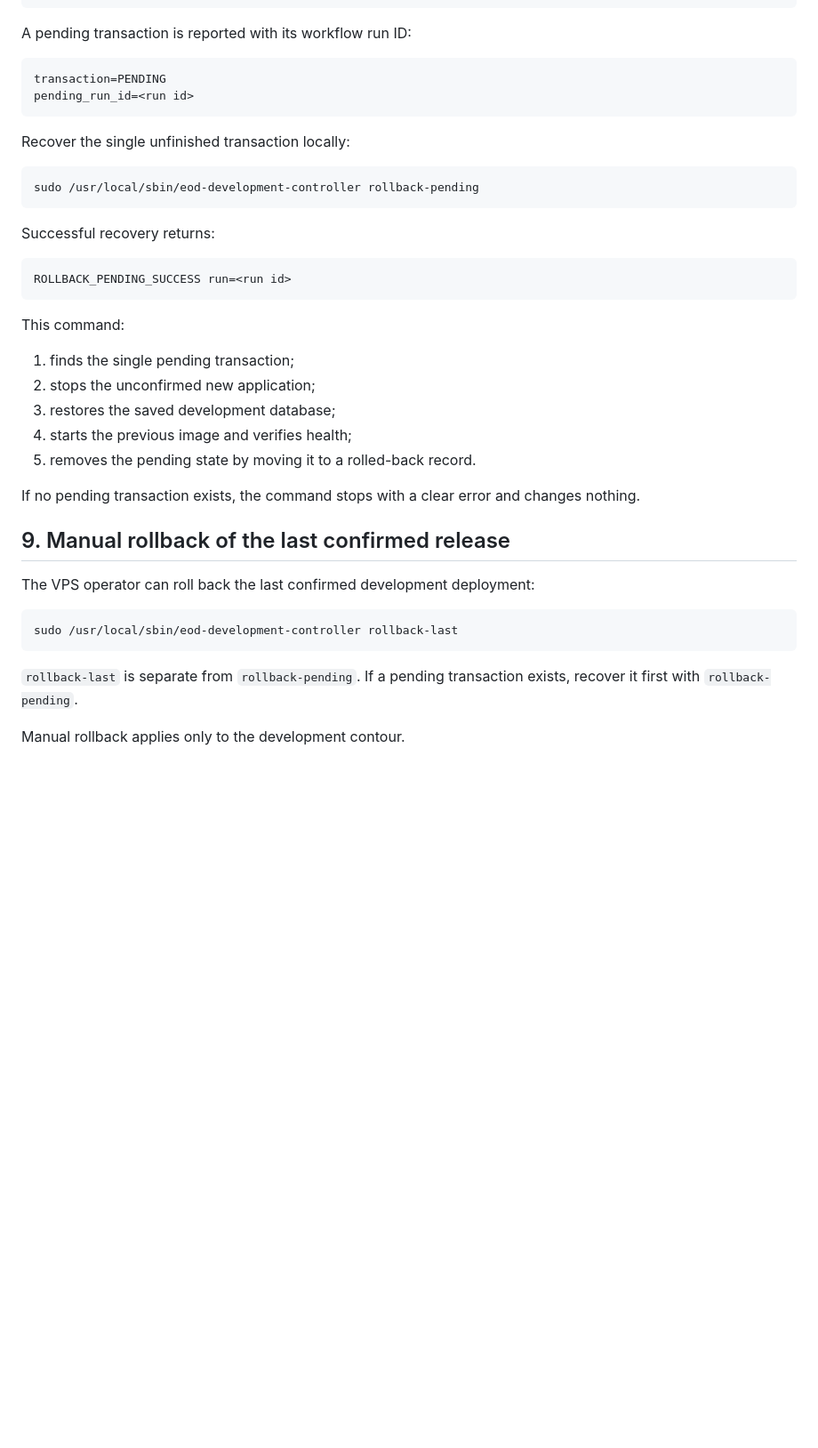
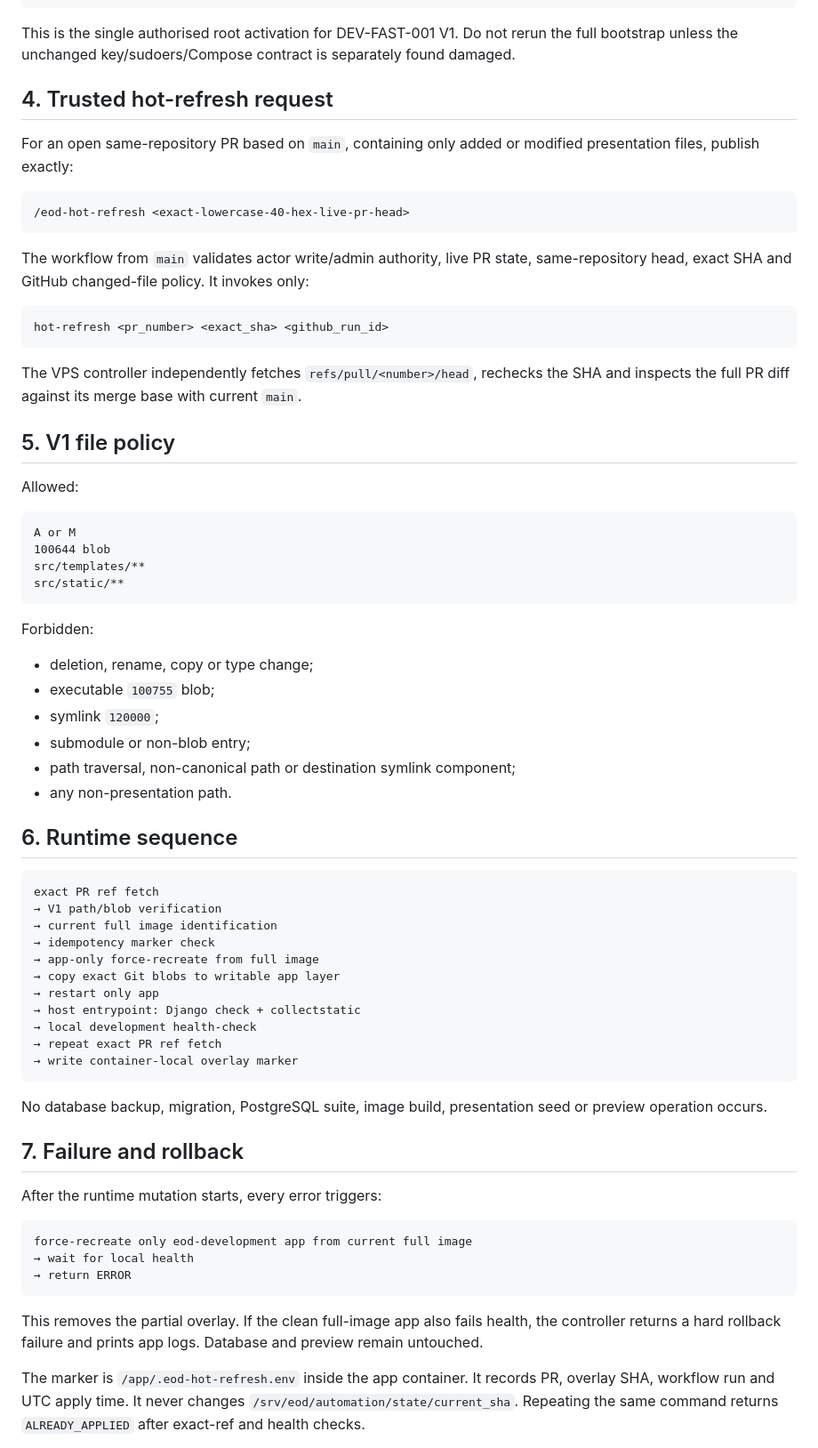
Before and after one commit to genrudko/electronic-operational-docs, a Markdown page: docs/runbooks/DEVELOPMENT_AUTOMATION_TRUST_BOOTSTRAP.md, the part around one of its changes. Shown at 89% size. Drawn GitHub-style; blank space fills up the shorter version.

Commit message:
DOCS: add controller-only DEV-FAST activation runbook

````diff
--- a/docs/runbooks/DEVELOPMENT_AUTOMATION_TRUST_BOOTSTRAP.md
+++ b/docs/runbooks/DEVELOPMENT_AUTOMATION_TRUST_BOOTSTRAP.md
@@ -185,43 +65,73 @@ Inspect controller state:
 sudo /usr/local/sbin/eod-development-controller status
 ```
 
-A pending transaction is reported with its workflow run ID:
+This is the single authorised root activation for DEV-FAST-001 V1. Do not rerun the full bootstrap unless the unchanged key/sudoers/Compose contract is separately found damaged.
+
+## 4. Trusted hot-refresh request
+
+For an open same-repository PR based on `main`, containing only added or modified presentation files, publish exactly:
 
 ```text
-transaction=PENDING
-pending_run_id=<run id>
+/eod-hot-refresh <exact-lowercase-40-hex-live-pr-head>
 ```
 
-Recover the single unfinished transaction locally:
+The workflow from `main` validates actor write/admin authority, live PR state, same-repository head, exact SHA and GitHub changed-file policy. It invokes only:
 
-```bash
-sudo /usr/local/sbin/eod-development-controller rollback-pending
+```text
+hot-refresh <pr_number> <exact_sha> <github_run_id>
 ```
 
-Successful recovery returns:
+The VPS controller independently fetches `refs/pull/<number>/head`, rechecks the SHA and inspects the full PR diff against its merge base with current `main`.
+
+## 5. V1 file policy
+
+Allowed:
 
 ```text
-ROLLBACK_PENDING_SUCCESS run=<run id>
+A or M
+100644 blob
+src/templates/**
+src/static/**
 ```
 
-This command:
+Forbidden:
 
-1. finds the single pending transaction;
-2. stops the unconfirmed new application;
-3. restores the saved development database;
-4. starts the previous image and verifies health;
-5. removes the pending state by moving it to a rolled-back record.
+- deletion, rename, copy or type change;
+- executable `100755` blob;
+- symlink `120000`;
+- submodule or non-blob entry;
+- path traversal, non-canonical path or destination symlink component;
+- any non-presentation path.
 
-If no pending transaction exists, the command stops with a clear error and changes nothing.
+## 6. Runtime sequence
 
-## 9. Manual rollback of the last confirmed release
-
-The VPS operator can roll back the last confirmed development deployment:
-
-```bash
-sudo /usr/local/sbin/eod-development-controller rollback-last
+```text
+exact PR ref fetch
+→ V1 path/blob verification
+→ current full image identification
+→ idempotency marker check
+→ app-only force-recreate from full image
+→ copy exact Git blobs to writable app layer
+→ restart only app
+→ host entrypoint: Django check + collectstatic
+→ local development health-check
+→ repeat exact PR ref fetch
+→ write container-local overlay marker
 ```
 
-`rollback-last` is separate from `rollback-pending`. If a pending transaction exists, recover it first with `rollback-pending`.
+No database backup, migration, PostgreSQL suite, image build, presentation seed or preview operation occurs.
 
-Manual rollback applies only to the development contour.
+## 7. Failure and rollback
+
+After the runtime mutation starts, every error triggers:
+
+```text
+force-recreate only eod-development app from current full image
+→ wait for local health
+→ return ERROR
+```
+
+This removes the partial overlay. If the clean full-image app also fails health, the controller returns a hard rollback failure and prints app logs. Database and preview remain untouched.
+
+The marker is `/app/.eod-hot-refresh.env` inside the app container. It records PR, overlay SHA, workflow run and UTC apply time. It never changes `/srv/eod/automation/state/current_sha`. Repeating the same command returns `ALREADY_APPLIED` after exact-ref and health checks.
+
````
Also changed, not shown: other parts of docs/runbooks/DEVELOPMENT_AUTOMATION_TRUST_BOOTSTRAP.md (+44 -149 lines).
